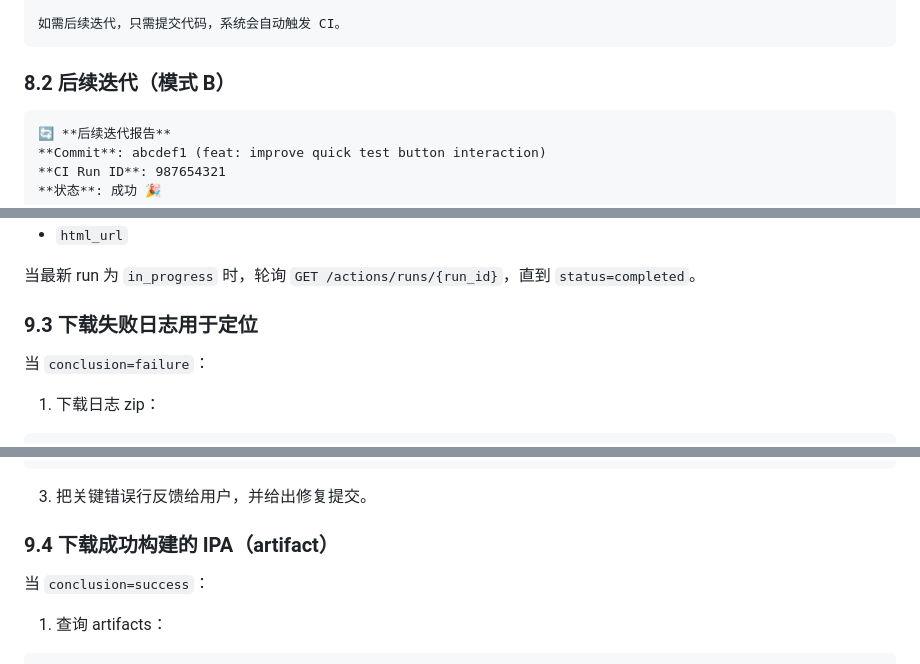
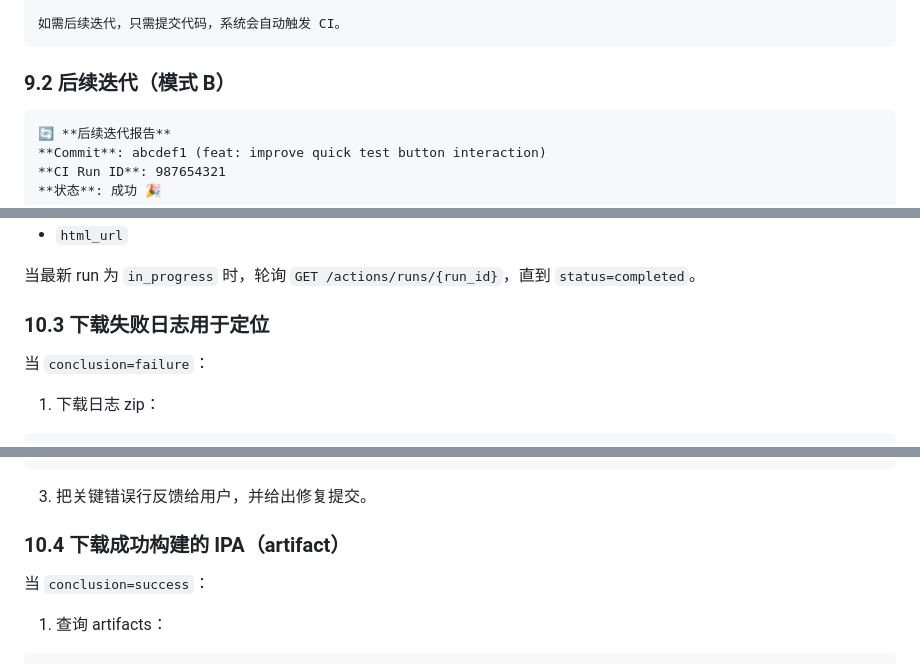
Before and after one commit to joeshu/minis-skills, a Markdown page: ios-unsigned-ipa-ci/SKILL.md, 3 parts joined by grey strips. Rendered like a GitHub page.

````diff
--- a/ios-unsigned-ipa-ci/SKILL.md
+++ b/ios-unsigned-ipa-ci/SKILL.md
@@ -210,7 +217,7 @@ git remote -v
 如需后续迭代，只需提交代码，系统会自动触发 CI。
 ```
 
-### 8.2 后续迭代（模式 B）
+### 9.2 后续迭代（模式 B）
 ```
 🔄 **后续迭代报告**
 **Commit**: abcdef1 (feat: improve quick test button interaction)
@@ -282,7 +290,7 @@ curl -sSL \
 
 当最新 run 为 `in_progress` 时，轮询 `GET /actions/runs/{run_id}`，直到 `status=completed`。
 
-### 9.3 下载失败日志用于定位
+### 10.3 下载失败日志用于定位
 当 `conclusion=failure`：
 
 1. 下载日志 zip：
@@ -300,7 +308,7 @@ grep -Rin "error:\|BUILD FAILED\|warning:" run_logs
 ```
 3. 把关键错误行反馈给用户，并给出修复提交。
 
-### 9.4 下载成功构建的 IPA（artifact）
+### 10.4 下载成功构建的 IPA（artifact）
 当 `conclusion=success`：
 
 1. 查询 artifacts：
````
Also changed, not shown: other parts of ios-unsigned-ipa-ci/SKILL.md (+15 -7 lines).
